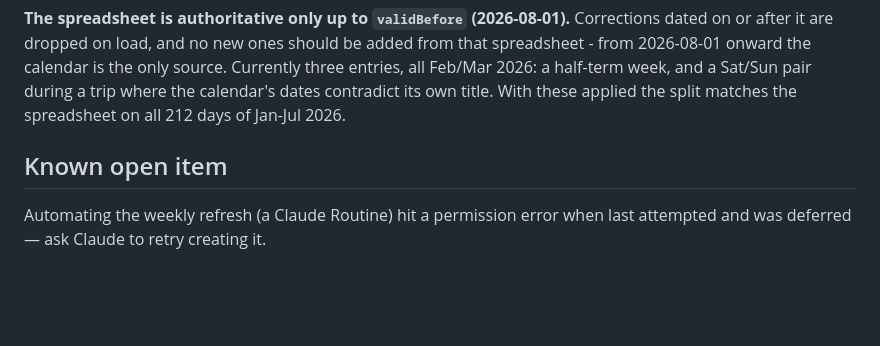
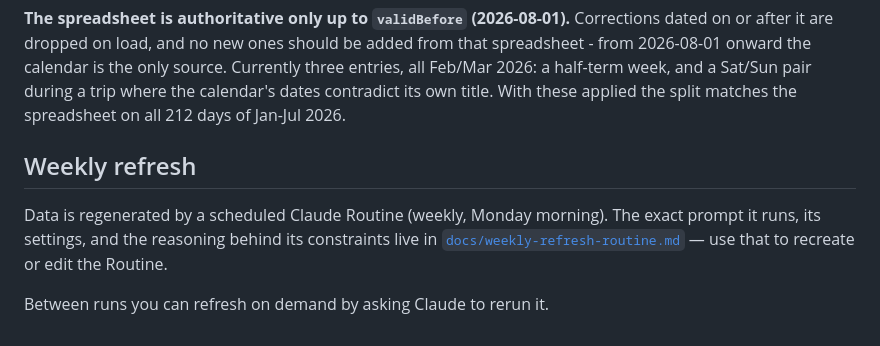
Before and after one commit to cl61reb/cl61reb.github.io, a Markdown page: README.md, the part around the change. Rendered like a GitHub page; blank space fills up the shorter version.

Commit message:
Document the weekly refresh Routine
Records the exact prompt, settings, and the reasoning behind each
constraint so the Routine can be recreated or edited later.

```diff
--- a/README.md
+++ b/README.md
@@ -64,7 +64,11 @@ a Sat/Sun pair during a trip where the calendar's dates contradict its own
 title. With these applied the split matches the spreadsheet on all 212 days
 of Jan-Jul 2026.
 
-## Known open item
+## Weekly refresh
 
-Automating the weekly refresh (a Claude Routine) hit a permission error when
-last attempted and was deferred — ask Claude to retry creating it.
+Data is regenerated by a scheduled Claude Routine (weekly, Monday morning).
+The exact prompt it runs, its settings, and the reasoning behind its
+constraints live in [`docs/weekly-refresh-routine.md`](docs/weekly-refresh-routine.md)
+— use that to recreate or edit the Routine.
+
+Between runs you can refresh on demand by asking Claude to rerun it.
```
Also changed, not shown: docs/weekly-refresh-routine.md (added, +57 -0 lines).
